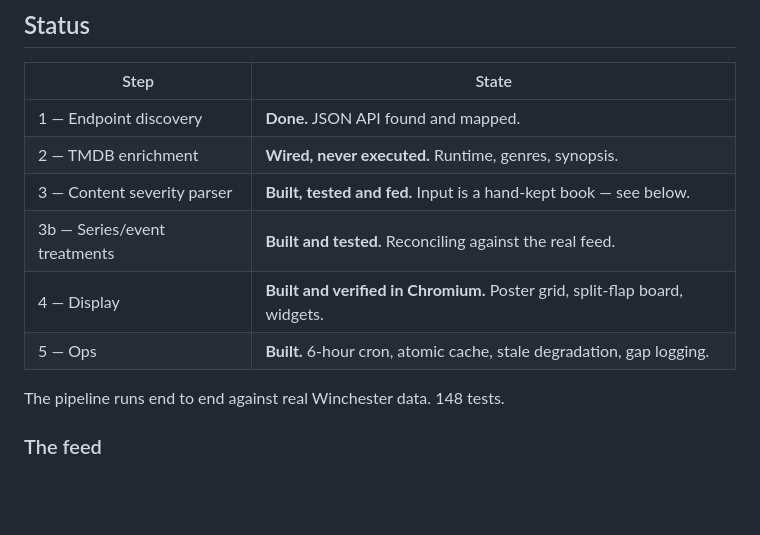
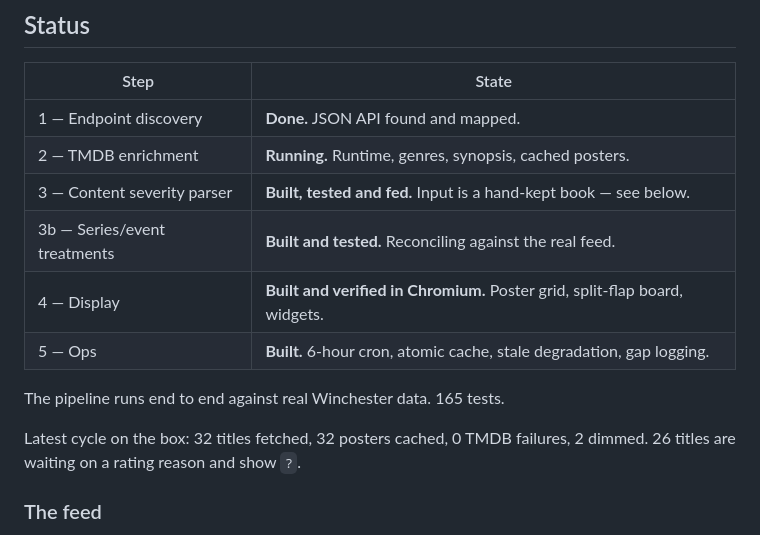
Before and after one commit to bdav424/Marquee, a Markdown page: README.md, the part around the change. GitHub-like rendering; blank space fills up the shorter version.

Commit message:
Record the first full cycle on the box in the status table
TMDB enrichment was marked wired-but-never-executed; it has now run against
the live schedule with a key present, so all 32 titles came back with posters
cached and no failures. Test count was also two commits stale.

Co-Authored-By: Claude Opus 5 <noreply@anthropic.com>
Claude-Session: https://claude.ai/code/session_01ApUebCZx3opPqzK5oLk58Z

```diff
--- a/README.md
+++ b/README.md
@@ -10,13 +10,16 @@ Not a ticketing app. Not a multi-theater aggregator. No accounts, no login.
 | Step | State |
 |---|---|
 | 1 — Endpoint discovery | **Done.** JSON API found and mapped. |
-| 2 — TMDB enrichment | **Wired, never executed.** Runtime, genres, synopsis. |
+| 2 — TMDB enrichment | **Running.** Runtime, genres, synopsis, cached posters. |
 | 3 — Content severity parser | **Built, tested and fed.** Input is a hand-kept book — see below. |
 | 3b — Series/event treatments | **Built and tested.** Reconciling against the real feed. |
 | 4 — Display | **Built and verified in Chromium.** Poster grid, split-flap board, widgets. |
 | 5 — Ops | **Built.** 6-hour cron, atomic cache, stale degradation, gap logging. |
 
-The pipeline runs end to end against real Winchester data. 148 tests.
+The pipeline runs end to end against real Winchester data. 165 tests.
+
+Latest cycle on the box: 32 titles fetched, 32 posters cached, 0 TMDB
+failures, 2 dimmed. 26 titles are waiting on a rating reason and show `?`.
 
 ### The feed
 
```
